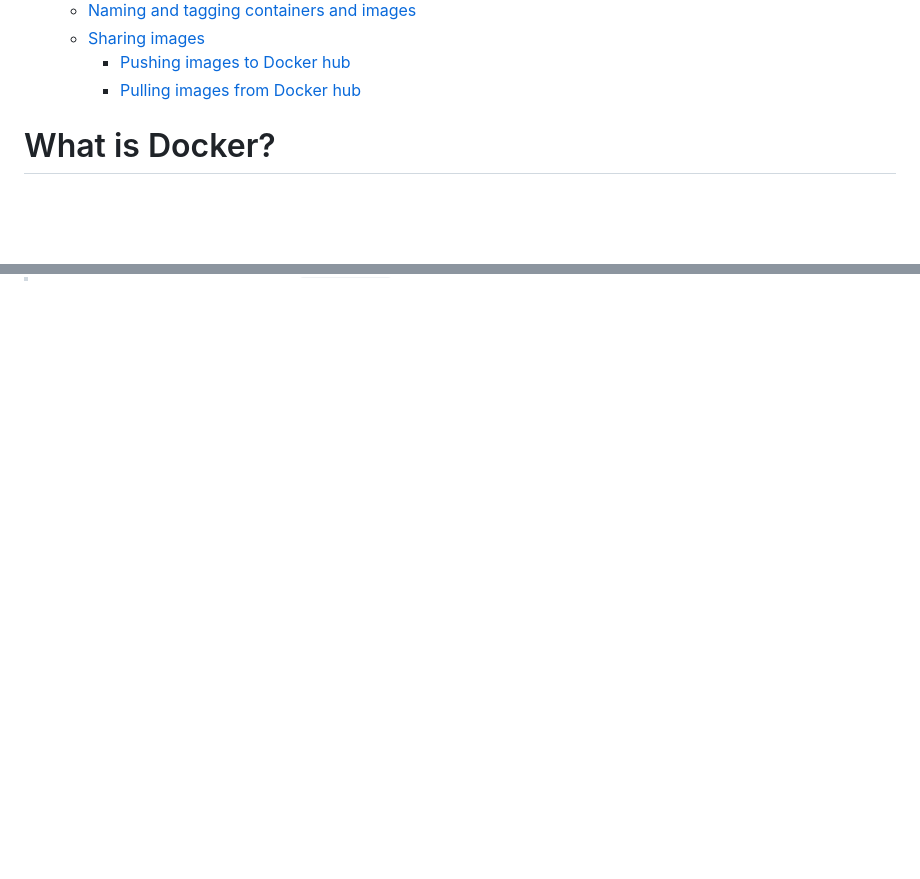
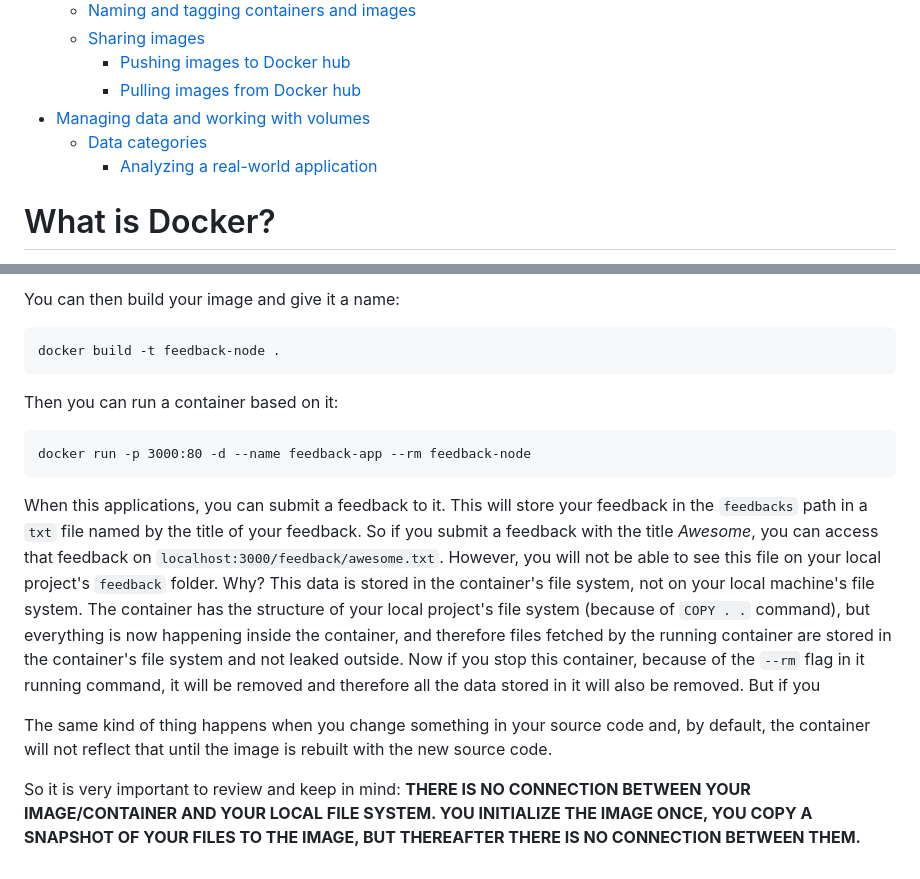
Before and after one commit to omidarmat/onLearn, a Markdown page: docker.md, 2 parts joined by grey strips. Drawn GitHub-style; blank space fills up the shorter version.

````diff
--- a/docker.md
+++ b/docker.md
@@ -22,6 +22,9 @@
   - [Sharing images](#sharing-images)
     - [Pushing images to Docker hub](#pushing-images-to-docker-hub)
     - [Pulling images from Docker hub](#pulling-images-from-docker-hub)
+- [Managing data and working with volumes](#managing-data-and-working-with-volumes)
+  - [Data categories](#data-categories)
+    - [Analyzing a real-world application](#analyzing-a-real-world-application)
 
 # What is Docker?
 
@@ -688,0 +725,17 @@ docker run omidarmat/node-hello-world
+You can then build your image and give it a name:
+
+```
+docker build -t feedback-node .
+```
+
+Then you can run a container based on it:
+
+```
+docker run -p 3000:80 -d --name feedback-app --rm feedback-node
+```
+
+When this applications, you can submit a feedback to it. This will store your feedback in the `feedbacks` path in a `txt` file named by the title of your feedback. So if you submit a feedback with the title _Awesome_, you can access that feedback on `localhost:3000/feedback/awesome.txt`. However, you will not be able to see this file on your local project's `feedback` folder. Why? This data is stored in the container's file system, not on your local machine's file system. The container has the structure of your local project's file system (because of `COPY . .` command), but everything is now happening inside the container, and therefore files fetched by the running container are stored in the container's file system and not leaked outside. Now if you stop this container, because of the `--rm` flag in it running command, it will be removed and therefore all the data stored in it will also be removed. But if you
+
+The same kind of thing happens when you change something in your source code and, by default, the container will not reflect that until the image is rebuilt with the new source code.
+
+So it is very important to review and keep in mind: **THERE IS NO CONNECTION BETWEEN YOUR IMAGE/CONTAINER AND YOUR LOCAL FILE SYSTEM. YOU INITIALIZE THE IMAGE ONCE, YOU COPY A SNAPSHOT OF YOUR FILES TO THE IMAGE, BUT THEREAFTER THERE IS NO CONNECTION BETWEEN THEM.**
````
Also changed, not shown: other parts of docker.md (+33 -0 lines), images/docker/docker-01.jpg (added).
